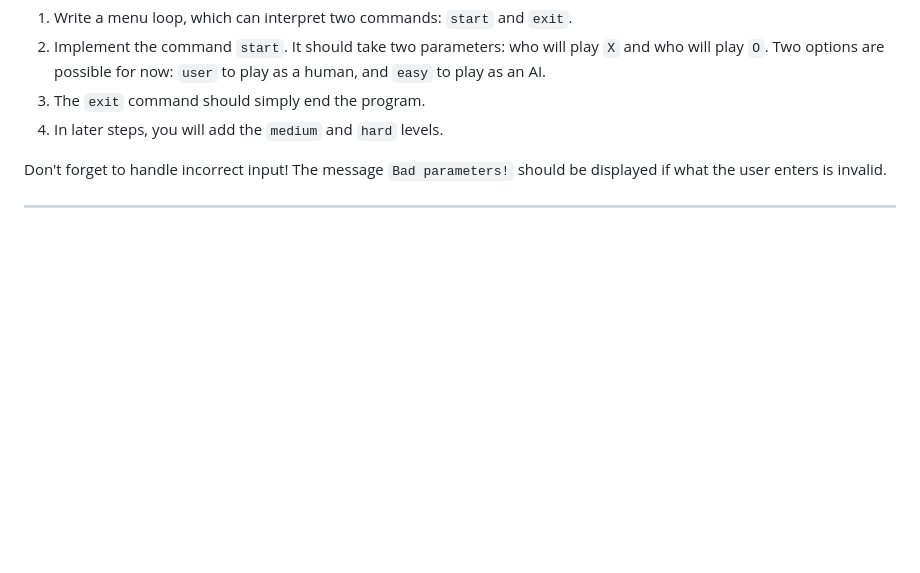
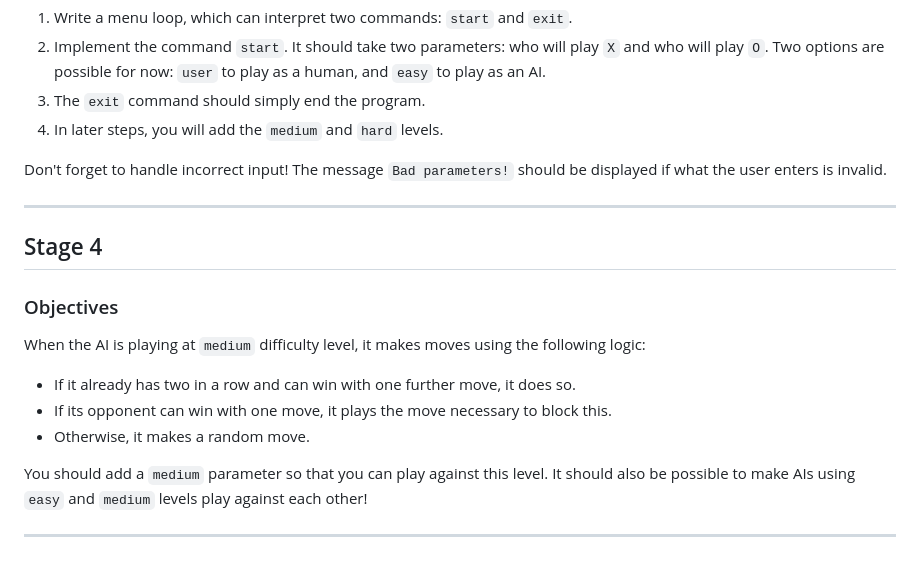
Before and after one commit to StefanFB/CodeGorilla, a Markdown page: Tic-Tac-Toe with AI (Java)/README.md, the part around the change. GitHub-like rendering; blank space fills up the shorter version.

Commit message:
Added objectives stage 4

```diff
--- a/Tic-Tac-Toe with AI (Java)/README.md
+++ b/Tic-Tac-Toe with AI (Java)/README.md
@@ -57,3 +57,16 @@ Your tasks for this stage are:
 Don't forget to handle incorrect input! The message `Bad parameters!` should be displayed if what the user enters is invalid.
 
 ---
+
+## Stage 4
+### Objectives
+
+When the AI is playing at `medium` difficulty level, it makes moves using the following logic:
+
+* If it already has two in a row and can win with one further move, it does so.
+* If its opponent can win with one move, it plays the move necessary to block this.
+* Otherwise, it makes a random move.
+
+You should add a `medium` parameter so that you can play against this level. It should also be possible to make AIs using `easy` and `medium` levels play against each other!
+
+---
```
